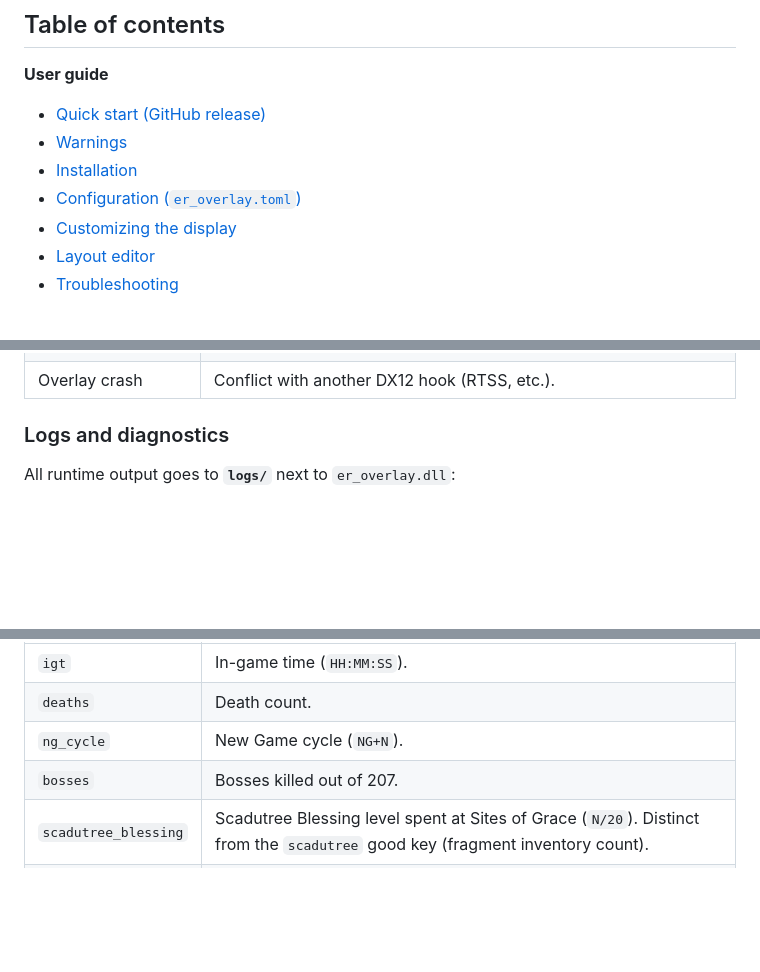
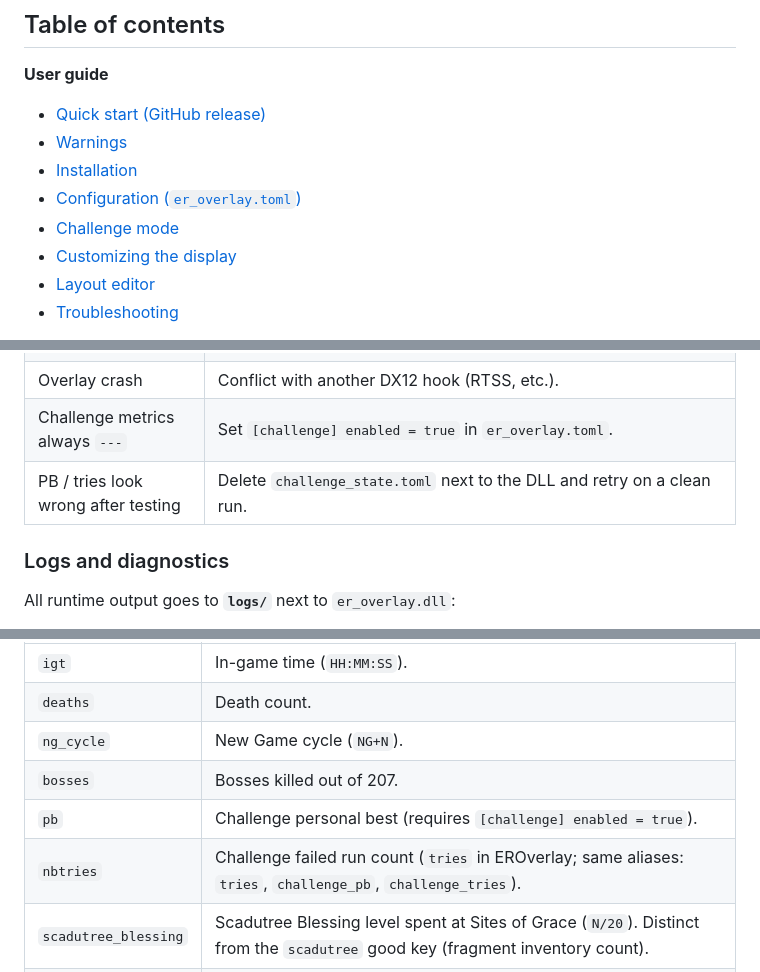
Before and after one commit to Sully-/ER_DynamicOverlay, a Markdown page: README.md, 3 parts joined by grey strips. Drawn GitHub-style; blank space fills up the shorter version.

```diff
--- a/README.md
+++ b/README.md
@@ -17,6 +17,7 @@ A Rust overlay injected into an **already-running** `eldenring.exe`, **read-only
 - [Warnings](#warnings)
 - [Installation](#installation)
 - [Configuration (`er_overlay.toml`)](#configuration-er_overlaytoml)
+- [Challenge mode](#challenge-mode)
 - [Customizing the display](#customizing-the-display)
 - [Layout editor](#layout-editor)
 - [Troubleshooting](#troubleshooting)
@@ -225,6 +289,8 @@ See **[Quick start § 3](#3-customize-your-dashboard-layout-editor)** for the st
 | Game crashes on inject | Check `logs/er_overlay.log`: last line before crash pinpoints the step (`Hudhook::apply`, `build_view_model`, etc.). Update the game if the log says unsupported executable. |
 | No icons (only dots) | PNGs missing from `assets/icons` — see [Icons](#icons). |
 | Overlay crash | Conflict with another DX12 hook (RTSS, etc.). |
+| Challenge metrics always `---` | Set `[challenge] enabled = true` in `er_overlay.toml`. |
+| PB / tries look wrong after testing | Delete `challenge_state.toml` next to the DLL and retry on a clean run. |
 
 ### Logs and diagnostics
 
@@ -325,6 +391,8 @@ The `metric` field of a `metric` tile accepts:
 | `deaths` | Death count. |
 | `ng_cycle` | New Game cycle (`NG+N`). |
 | `bosses` | Bosses killed out of 207. |
+| `pb` | Challenge personal best (requires `[challenge] enabled = true`). |
+| `nbtries` | Challenge failed run count (`tries` in EROverlay; same aliases: `tries`, `challenge_pb`, `challenge_tries`). |
 | `scadutree_blessing` | Scadutree Blessing level spent at Sites of Grace (`N/20`). Distinct from the `scadutree` good key (fragment inventory count). |
 | *group name* | `owned/total` progress of an aggregate group from `goods.toml` (e.g. `great_runes`). |
 | *good key* | Quantity (consumable `count = true`) or `0/1` owned state for a unique item. |
```
Also changed, not shown: other parts of README.md (+67 -3 lines).
